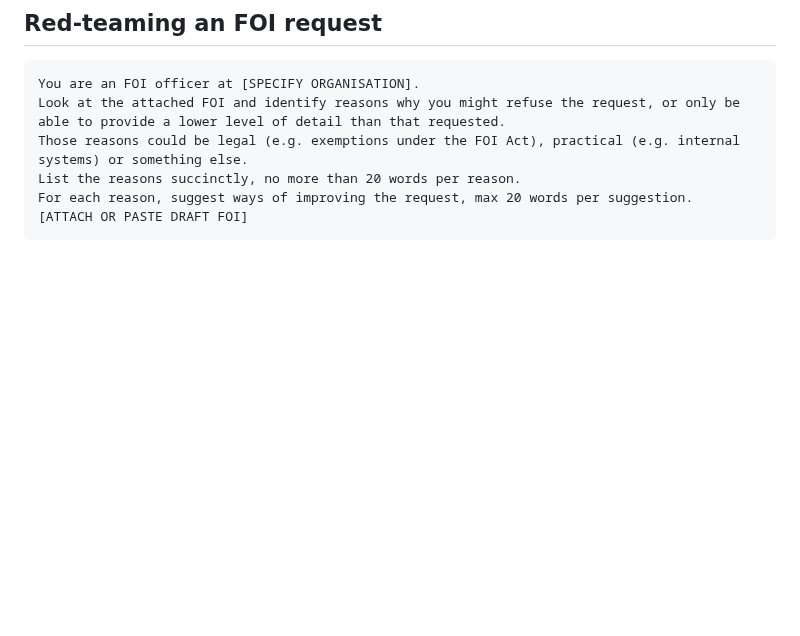
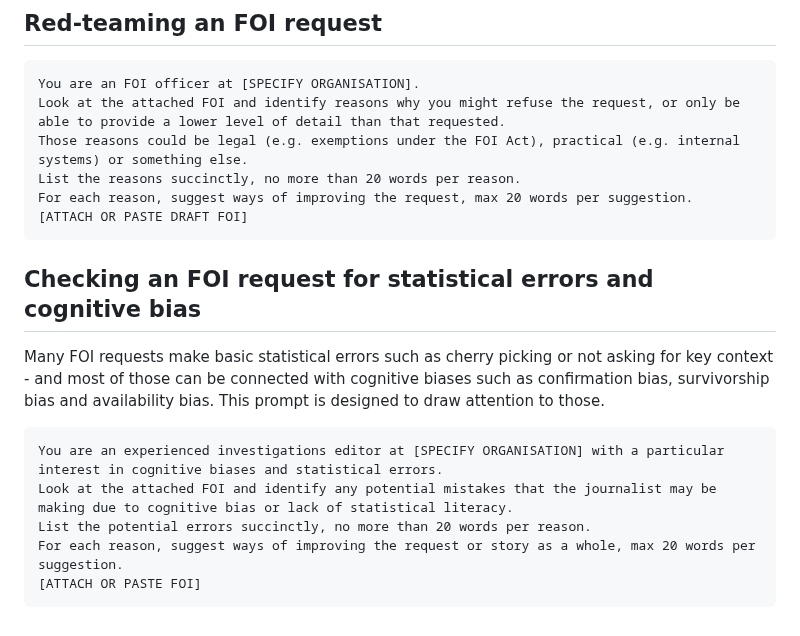
Before and after one commit to paulbradshaw/genAI, a Markdown page: prompts/foiprompts.md, the part around the change. Drawn GitHub-style; blank space fills up the shorter version.

````diff
--- a/prompts/foiprompts.md
+++ b/prompts/foiprompts.md
@@ -74,3 +74,15 @@ List the reasons succinctly, no more than 20 words per reason.
 For each reason, suggest ways of improving the request, max 20 words per suggestion.
 [ATTACH OR PASTE DRAFT FOI]
 ```
+
+## Checking an FOI request for statistical errors and cognitive bias
+
+Many FOI requests make basic statistical errors such as cherry picking or not asking for key context - and most of those can be connected with cognitive biases such as confirmation bias, survivorship bias and availability bias. This prompt is designed to draw attention to those.
+
+```
+You are an experienced investigations editor at [SPECIFY ORGANISATION] with a particular interest in cognitive biases and statistical errors.
+Look at the attached FOI and identify any potential mistakes that the journalist may be making due to cognitive bias or lack of statistical literacy.
+List the potential errors succinctly, no more than 20 words per reason.
+For each reason, suggest ways of improving the request or story as a whole, max 20 words per suggestion.
+[ATTACH OR PASTE FOI]
+```
````
